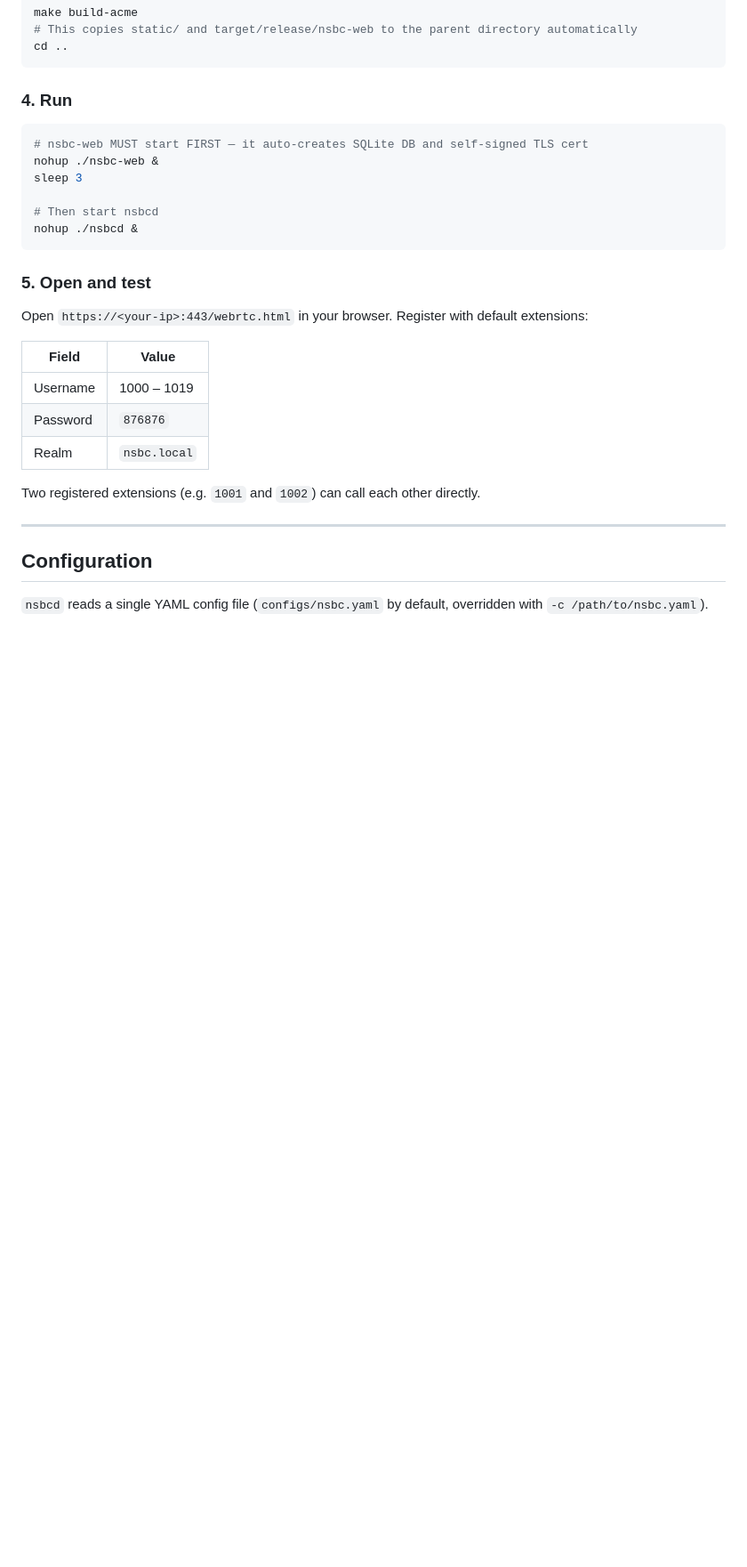
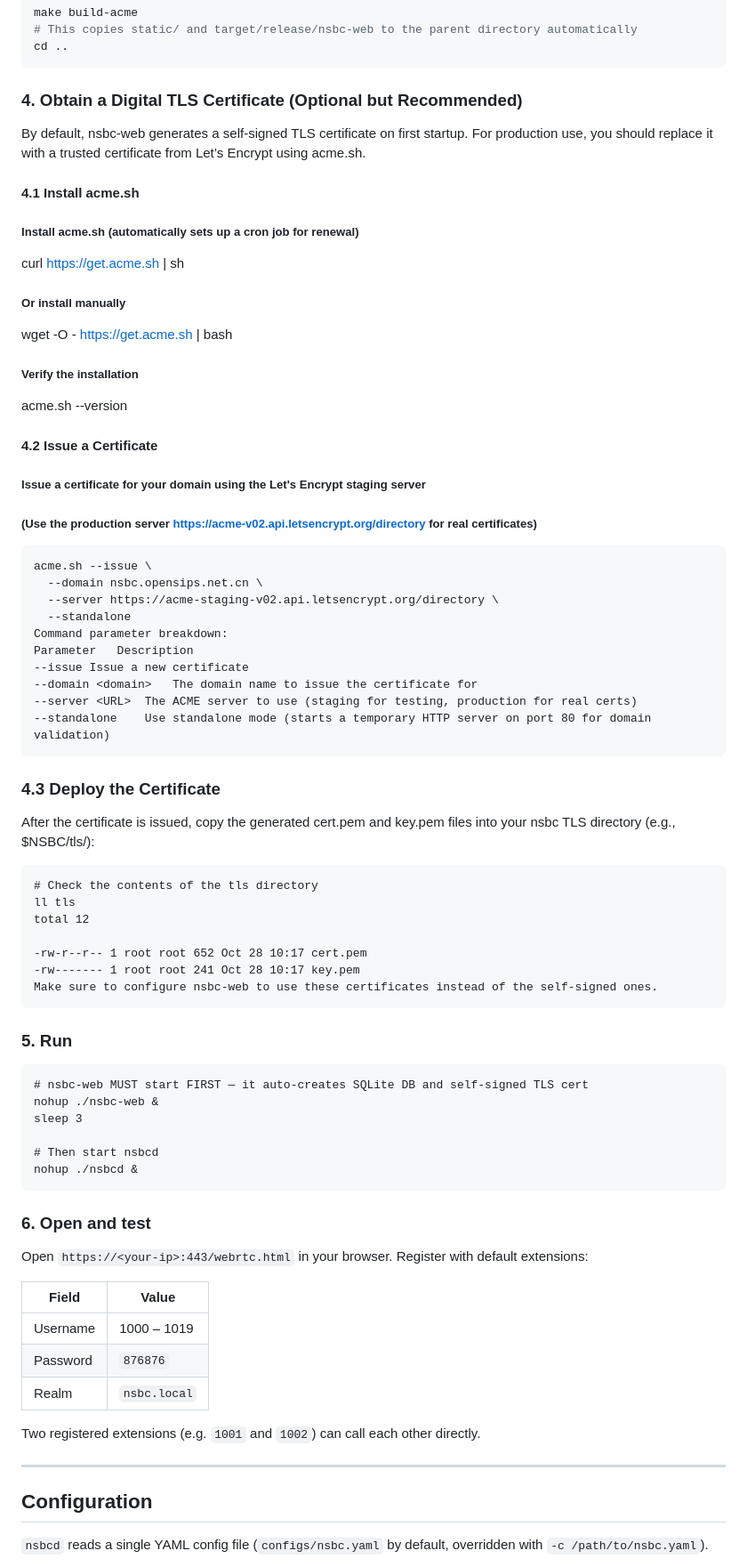
Before and after one commit to nwaycn/nsbc, a Markdown page: README.md, the part around the change. Shown at 89% size. GitHub-like rendering; blank space fills up the shorter version.

Commit message:
added Digital TLS Certificate
By default, nsbc-web generates a self-signed TLS certificate on first startup. For production use, you should replace it with a trusted certificate from Let’s Encrypt using acme.sh.

````diff
--- a/README.md
+++ b/README.md
@@ -250,9 +250,50 @@ make build-acme
 cd ..
 ```
 
-### 4. Run
+### 4. Obtain a Digital TLS Certificate (Optional but Recommended)
+By default, nsbc-web generates a self-signed TLS certificate on first startup. For production use, you should replace it with a trusted certificate from Let’s Encrypt using acme.sh.
+#### 4.1 Install acme.sh
+##### Install acme.sh (automatically sets up a cron job for renewal)
+curl https://get.acme.sh | sh
 
-```bash
+##### Or install manually
+
+wget -O - https://get.acme.sh | bash
+
+##### Verify the installation
+
+acme.sh --version
+
+#### 4.2 Issue a Certificate
+##### Issue a certificate for your domain using the Let's Encrypt staging server
+##### (Use the production server https://acme-v02.api.letsencrypt.org/directory for real certificates)
+```
+acme.sh --issue \
+  --domain nsbc.opensips.net.cn \
+  --server https://acme-staging-v02.api.letsencrypt.org/directory \
+  --standalone
+Command parameter breakdown:
+Parameter	Description
+--issue	Issue a new certificate
+--domain <domain>	The domain name to issue the certificate for
+--server <URL>	The ACME server to use (staging for testing, production for real certs)
+--standalone	Use standalone mode (starts a temporary HTTP server on port 80 for domain validation)
+```
+
+### 4.3 Deploy the Certificate
+After the certificate is issued, copy the generated cert.pem and key.pem files into your nsbc TLS directory (e.g., $NSBC/tls/):
+```
+# Check the contents of the tls directory
+ll tls
+total 12
+
+-rw-r--r-- 1 root root 652 Oct 28 10:17 cert.pem
+-rw------- 1 root root 241 Oct 28 10:17 key.pem
+Make sure to configure nsbc-web to use these certificates instead of the self-signed ones.
+```
+
+### 5. Run
+```
 # nsbc-web MUST start FIRST — it auto-creates SQLite DB and self-signed TLS cert
 nohup ./nsbc-web &
 sleep 3
@@ -260,8 +301,7 @@ sleep 3
 # Then start nsbcd
 nohup ./nsbcd &
 ```
-
-### 5. Open and test
+### 6. Open and test
 
 Open `https://<your-ip>:443/webrtc.html` in your browser.
 Register with default extensions:
````
